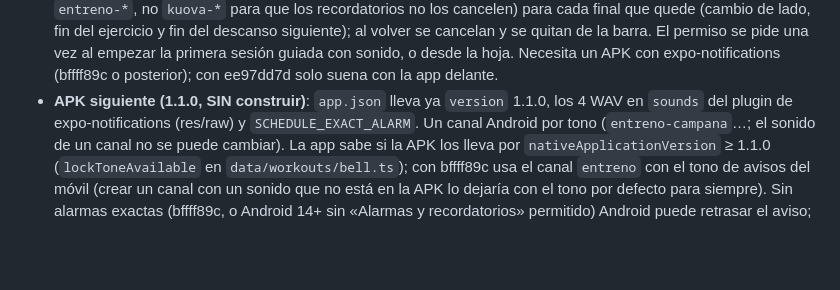
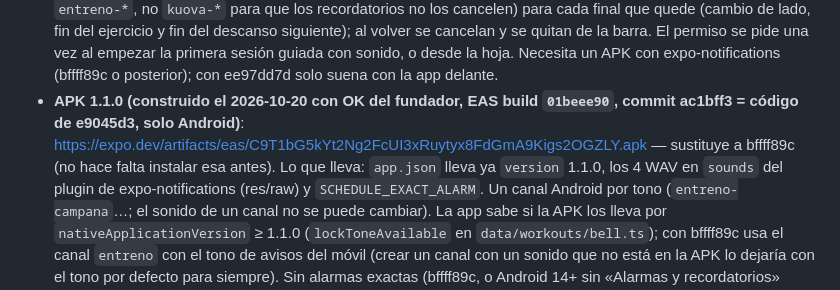
Before and after one commit to AstorAmor/HomeTest, a Markdown page: HANDOFF.md, the part around the change. Rendered like a GitHub page; blank space fills up the shorter version.

Commit message:
Handoff: APK 1.1.0 construido (EAS 01beee90)
Co-Authored-By: Claude Opus 5.5 <noreply@anthropic.com>

```diff
--- a/HANDOFF.md
+++ b/HANDOFF.md
@@ -1308,7 +1308,7 @@ Las notificaciones con la app cerrada van en otra sesión (rama propia, necesita
   fin del ejercicio y fin del descanso siguiente); al volver se cancelan y se quitan de la barra. El permiso se pide
   una vez al empezar la primera sesión guiada con sonido, o desde la hoja. Necesita un APK con expo-notifications
   (bffff89c o posterior); con ee97dd7d solo suena con la app delante.
-- **APK siguiente (1.1.0, SIN construir)**: `app.json` lleva ya `version` 1.1.0, los 4 WAV en `sounds` del plugin de
+- **APK 1.1.0 (construido el 2026-10-20 con OK del fundador, EAS build `01beee90`, commit ac1bff3 = código de e9045d3, solo Android)**: https://expo.dev/artifacts/eas/C9T1bG5kYt2Ng2FcUI3xRuytyx8FdGmA9Kigs2OGZLY.apk — sustituye a bffff89c (no hace falta instalar esa antes). Lo que lleva: `app.json` lleva ya `version` 1.1.0, los 4 WAV en `sounds` del plugin de
   expo-notifications (res/raw) y `SCHEDULE_EXACT_ALARM`. Un canal Android por tono (`entreno-campana`…; el sonido de un
   canal no se puede cambiar). La app sabe si la APK los lleva por `nativeApplicationVersion` ≥ 1.1.0 (`lockToneAvailable`
   en `data/workouts/bell.ts`); con bffff89c usa el canal `entreno` con el tono de avisos del móvil (crear un canal con
```
